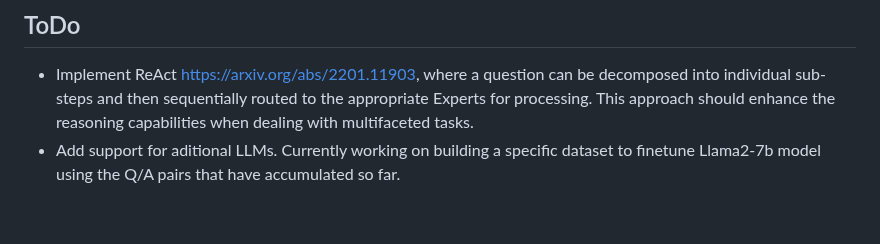
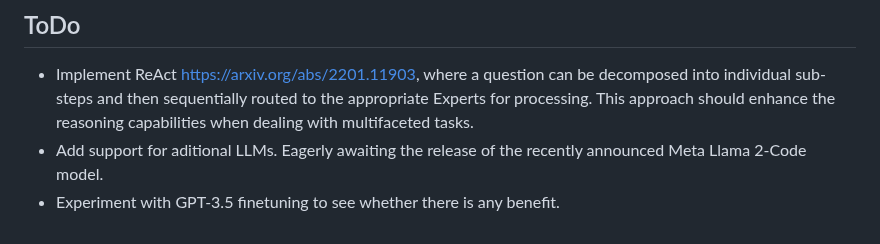
Before and after one commit to pgalko/BambooAI, a Markdown page: README.md, the part around the change. Drawn GitHub-style.

```diff
--- a/README.md
+++ b/README.md
@@ -211,4 +211,5 @@ Contributions are welcome; please feel free to open a pull request. Keep in mind
 ## ToDo
 
 - Implement ReAct https://arxiv.org/abs/2201.11903, where a question can be decomposed into individual sub-steps and then sequentially routed to the appropriate Experts for processing. This approach should enhance the reasoning capabilities when dealing with multifaceted tasks.
-- Add support for aditional LLMs. Currently working on building a specific dataset to finetune Llama2-7b model using the Q/A pairs that have accumulated so far.
+- Add support for aditional LLMs. Eagerly awaiting the release of the recently announced Meta Llama 2-Code model.
+- Experiment with GPT-3.5 finetuning to see whether there is any benefit.
```
